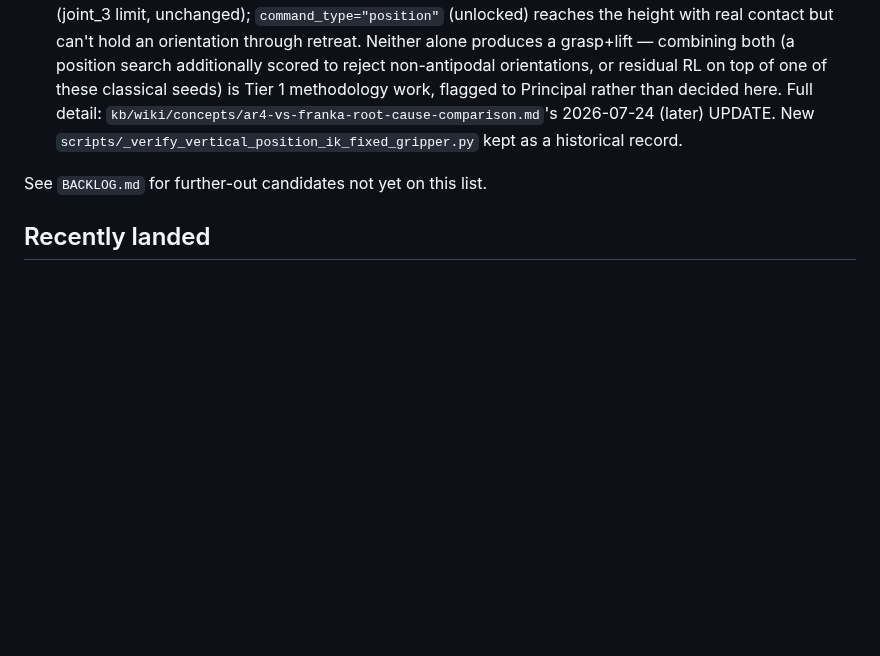
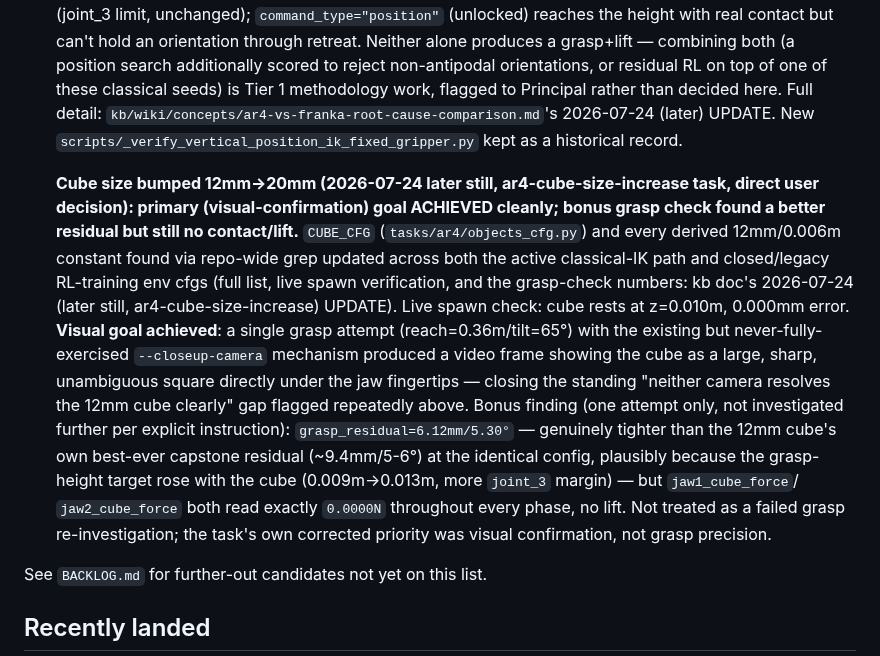
Before and after one commit to hksaperstein/rl, a Markdown page: ROADMAP.md, the part around the change. GitHub-like rendering; blank space fills up the shorter version.

Commit message:
docs(ar4): record cube-size-increase verification (spawn + visual confirmation)
Documents the 12mm->20mm cube-size change from 2c67cd5: live spawn check
(cube rests at z=0.010m, 0.000mm error), the --closeup-camera visual
confirmation that finally resolves the cube clearly (the primary,
user-corrected goal - a grasp/contact improvement was explicitly a bonus,
not the deliverable), and one bonus grasp attempt (tighter residual than
the 12mm cube's own capstone finding, still zero contact/no lift, not
investigated further per explicit "quick check, not an exhaustive verdict"
instruction).

Claude-Session: https://claude.ai/code/session_015VWAHvq8TVZ8SKv5urkwzA

```diff
--- a/ROADMAP.md
+++ b/ROADMAP.md
@@ -480,6 +480,30 @@ Roughly in the order they'd likely be picked up:
    (later) UPDATE. New `scripts/_verify_vertical_position_ik_fixed_gripper.py`
    kept as a historical record.
 
+   **Cube size bumped 12mm->20mm (2026-07-24 later still,
+   ar4-cube-size-increase task, direct user decision): primary
+   (visual-confirmation) goal ACHIEVED cleanly; bonus grasp check found a
+   better residual but still no contact/lift.** `CUBE_CFG`
+   (`tasks/ar4/objects_cfg.py`) and every derived 12mm/0.006m constant
+   found via repo-wide grep updated across both the active classical-IK
+   path and closed/legacy RL-training env cfgs (full list, live spawn
+   verification, and the grasp-check numbers: kb doc's 2026-07-24 (later
+   still, ar4-cube-size-increase) UPDATE). Live spawn check: cube rests
+   at z=0.010m, 0.000mm error. **Visual goal achieved**: a single grasp
+   attempt (reach=0.36m/tilt=65°) with the existing but never-fully-
+   exercised `--closeup-camera` mechanism produced a video frame showing
+   the cube as a large, sharp, unambiguous square directly under the jaw
+   fingertips — closing the standing "neither camera resolves the 12mm
+   cube clearly" gap flagged repeatedly above. Bonus finding (one
+   attempt only, not investigated further per explicit instruction):
+   `grasp_residual=6.12mm/5.30°` — genuinely tighter than the 12mm cube's
+   own best-ever capstone residual (~9.4mm/5-6°) at the identical config,
+   plausibly because the grasp-height target rose with the cube
+   (0.009m->0.013m, more `joint_3` margin) — but `jaw1_cube_force`/
+   `jaw2_cube_force` both read exactly `0.0000N` throughout every phase,
+   no lift. Not treated as a failed grasp re-investigation; the task's
+   own corrected priority was visual confirmation, not grasp precision.
+
 See `BACKLOG.md` for further-out candidates not yet on this list.
 
 ## Recently landed
```
Also changed, not shown: 1 other file.
